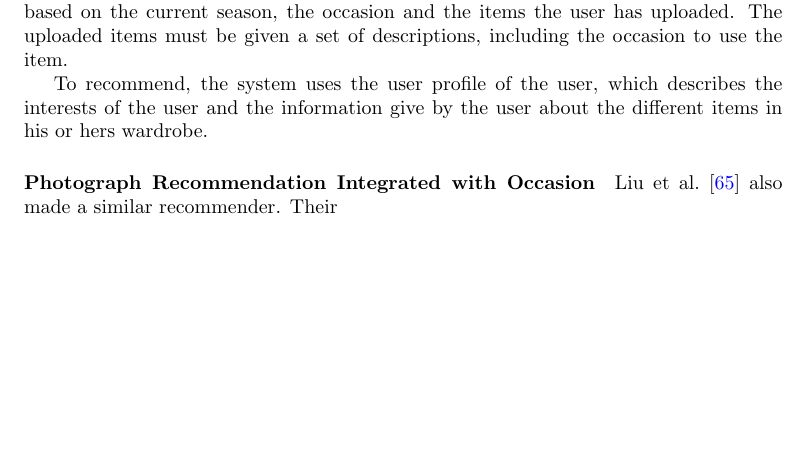
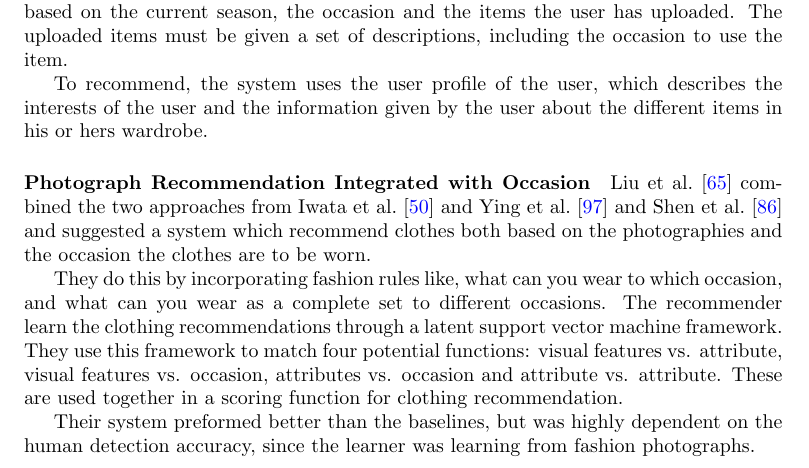
Before and after one commit to mcmhav/muchBazar, a LaTeX thesis (src/report.tex, which reads src/masterChapters/02-prestudy/01-stateOfTheArt.tex): part of page 49 of 118 before the commit and part of page 49 of 119 after it, cut so that both start at the same text, the shorter picture padded with empty space. Compiled offline with pdfLaTeX.

Commit message:
magic closet

```diff
--- a/src/masterChapters/02-prestudy/01-stateOfTheArt.tex
+++ b/src/masterChapters/02-prestudy/01-stateOfTheArt.tex
@@ -2179,12 +2179,19 @@ products.  This poses an issue for recommending items based on their content.
     The system recommends two sets of top-to-toe clothing based on the current season, the occasion and the items the user has uploaded.
     The uploaded items must be given a set of descriptions, including the occasion to use the item.
 
-    To recommend, the system uses the user profile of the user, which describes the interests of the user and the information give by the user about the different items in his or hers wardrobe.
+    To recommend, the system uses the user profile of the user, which describes the interests of the user and the information given by the user about the different items in his or hers wardrobe.
 
 \paragraph{Photograph Recommendation Integrated with Occasion} % (fold)
 \label{par:photograph_recommendation_integrated_with_occasion}
-    Liu et al.~\cite{Liu:2012:HMC:2393347.2393433} also made a similar recommender.
-    Their
+    Liu et al.~\cite{Liu:2012:HMC:2393347.2393433} combined the two approaches from Iwata et al.~\cite{Iwata:2011} and Ying et al.~\cite{Ying2011} and Shen et al.~\cite{Shen:2007:AIG:1216295.1216368} and suggested a system which recommend clothes both based on the photographies and the occasion the clothes are to be worn.
+
+    They do this by incorporating fashion rules like, what can you wear to which occasion, and what can you wear as a complete set to different occasions.
+    The recommender learn the clothing recommendations through a latent support vector machine framework.
+    They use this framework to match four potential functions: visual features vs. attribute, visual features vs. occasion, attributes vs. occasion and attribute vs. attribute.
+    These are used together in a scoring function for clothing recommendation.
+
+    Their system preformed better than the baselines, but was highly dependent on the human detection accuracy, since the learner was learning from fashion photographs.
+
 % paragraph photograph_recommendation_integrated_with_occasion (end)
 
 \subsection{Session Based Approach}
```
